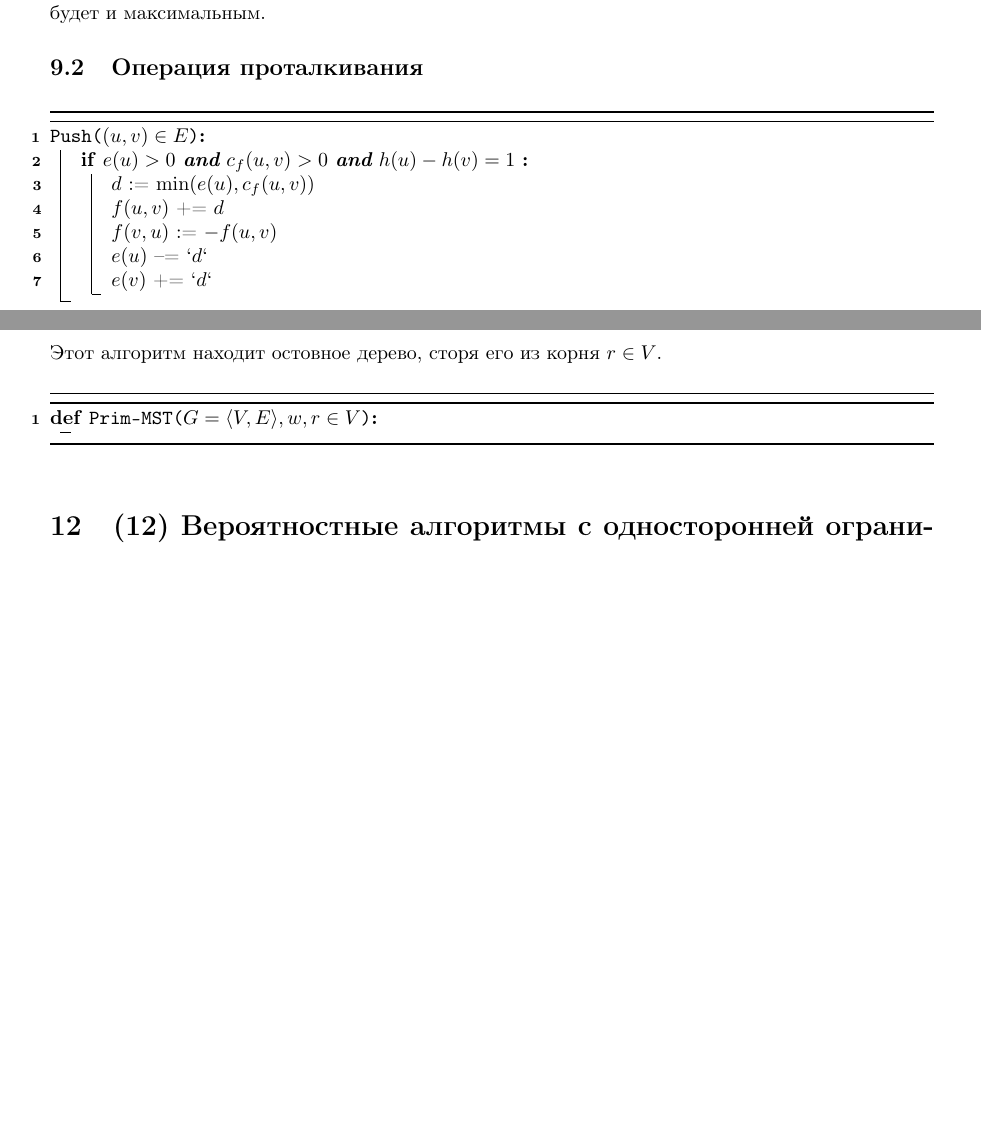
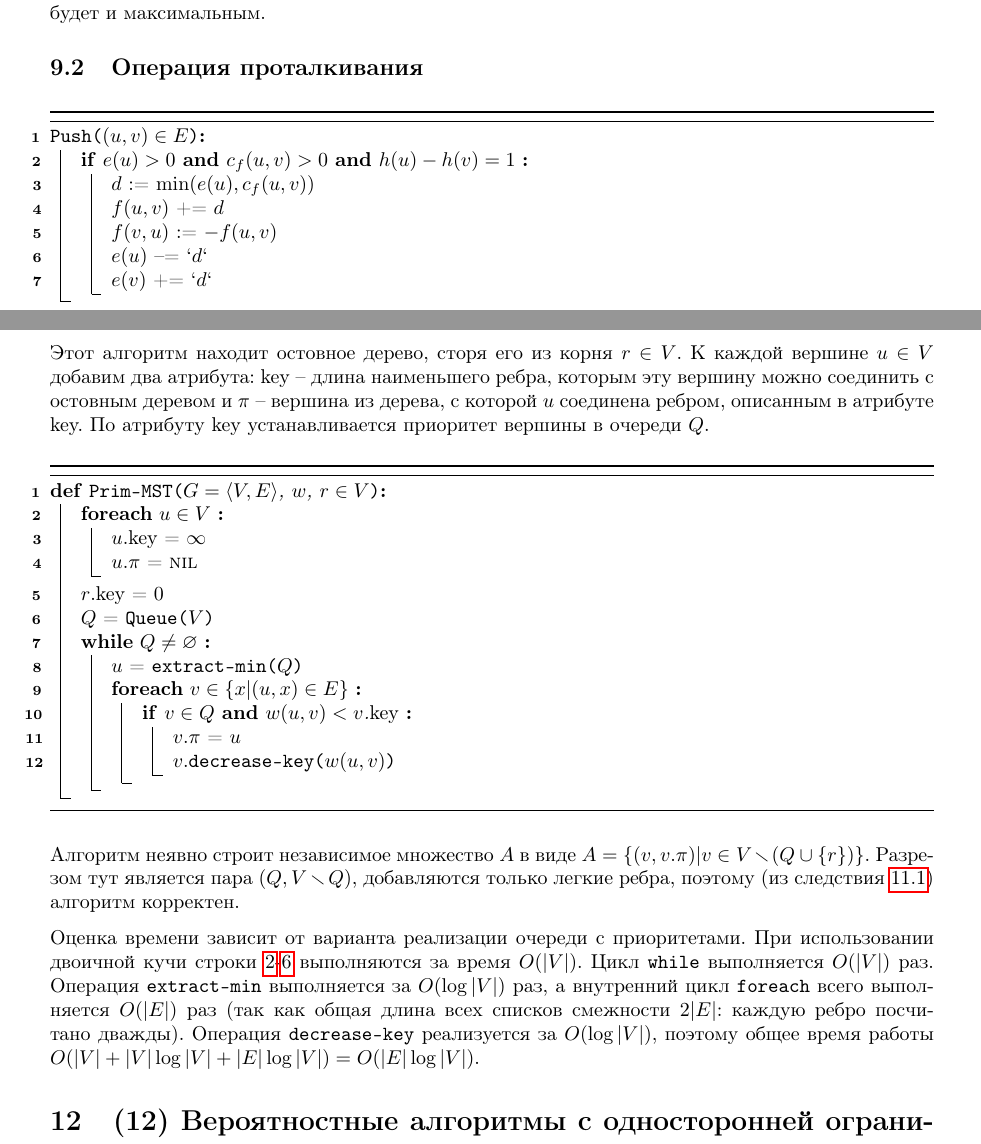
Before and after one commit to gogochushij/algosi-hirsch, a LaTeX document (main.tex, which reads que11.tex, que9.tex): two parts of pages 22 and 29 of 38 before the commit and two parts of pages 22 and 29 of 39 after it, joined at a grey line, cut so that both start at the same text, the shorter picture padded with empty space. Compiled offline with pdfLaTeX.

Commit message:
prim algorithm

```diff
--- a/que11.tex
+++ b/que11.tex
@@ -37,11 +37,35 @@
 
-Этот алгоритм находит остовное дерево, сторя его из корня $r\in V$.
+Этот алгоритм находит остовное дерево, сторя его из корня $r\in V$. К каждой вершине $u\in V$ добавим два атрибута: key~-- длина наименьшего ребра, которым эту вершину можно соединить с остовным деревом и $\pi$~-- вершина из дерева, с которой $u$ соединена ребром, описанным в атрибуте key. По атрибуту key устанавливается приоритет вершины в очереди $Q$.
+
+\newcommand{\nil}{\scshape nil}
 \begin{algorithm}
 	\DontPrintSemicolon
 	\SetKwIF{If}{ElseIf}{Else}{if}{:}{elif}{else}{end}
+	\SetKwFor{While}{while}{:}{}
+	\SetKwFor{ForEach}{foreach}{:}{}
 	\SetKwFunction{PrimMST}{Prim-MST}
+	\SetKwFunction{extractmin}{extract-min}
+	\SetKwFunction{decreasekey}{decrease-key}
+	\SetKwFunction{queue}{Queue}
 	\SetKwProg{Fn}{def}{:}{end}
-	\Fn{\PrimMST{$G=\langle V,E\rangle,w,r\in V$}}{
-
+	\Fn{\PrimMST{$G=\langle V,E\rangle$, $w$, $r\in V$}}{
+		\ForEach{$u\in V$}{\label{alg-prim:init-begin}
+			$u$.key = $\infty$\;
+			$u$.$\pi$ = \nil\;
+		}
+		$r$.key = $0$\;
+		$Q$ = \queue{$V$}\;\label{alg-prim:init-end}
+		\While{$Q\ne\varnothing$}{
+			$u$ = \extractmin{$Q$}\;
+			\ForEach{$v\in\{x|(u,x)\in E\}$}{
+				\If{$v\in Q$ {\normalfont\bfseries and} $w(u,v)<v$.{\normalfont key}}{
+					$v$.$\pi$ = $u$\;
+					$v$.\decreasekey{$w(u,v)$}\;
+				}
+			}
+		}
 	}
 \end{algorithm}
+Алгоритм неявно строит независимое множество $A$ в виде $A=\{(v,v.\pi)|v\in V\smallsetminus\left(Q\cup\{r\}\right)\}$. Разрезом тут является пара $(Q,V\smallsetminus Q)$, добавляются только легкие ребра, поэтому (из следствия~\ref{cor}) алгоритм корректен.
+
+Оценка времени зависит от варианта реализации очереди с приоритетами. При использовании двоичной кучи строки \ref{alg-prim:init-begin}-\ref{alg-prim:init-end} выполняются за время $O(|V|)$. Цикл {\tt\bf while} выполняется $O(|V|)$ раз. Операция \texttt{extract-min} выполняется за $O(\log |V|)$  раз, а внутренний цикл {\tt\bf foreach} всего выполняется $O(|E|)$ раз (так как общая длина всех списков смежности $2|E|$: каждую ребро посчитано дважды). Операция \texttt{decrease-key} реализуется за $O(\log|V|)$, поэтому общее время работы $O(|V|+|V|\log|V|+|E|\log|V|)=O(|E|\log|V|)$.
--- a/que9.tex
+++ b/que9.tex
@@ -34,7 +34,7 @@
 \SetKwFunction{Push}{Push}
 \SetKwProg{Fn}{}{:}{}
 \Fn{\Push{$(u, v) \in E$}}{
-	\If{$e(u) > 0$ \textbf{and} $c_f(u,v)>0$ \textbf{and} $h(u)-h(v)=1$}{
+	\If{$e(u) > 0$ {\normalfont\bf and} $c_f(u,v)>0$ {\normalfont\bf and} $h(u)-h(v)=1$}{
 		$d$ := $\min(e(u), c_f(u,v))$ \;
 		$f(u,v)$ += $d$\;
 		$f(v,u)$ := $-f(u, v)$\;
```
Also changed, not shown: main.pdf, que11.tex (4 more changed lines), que9.tex (6 more changed lines).
